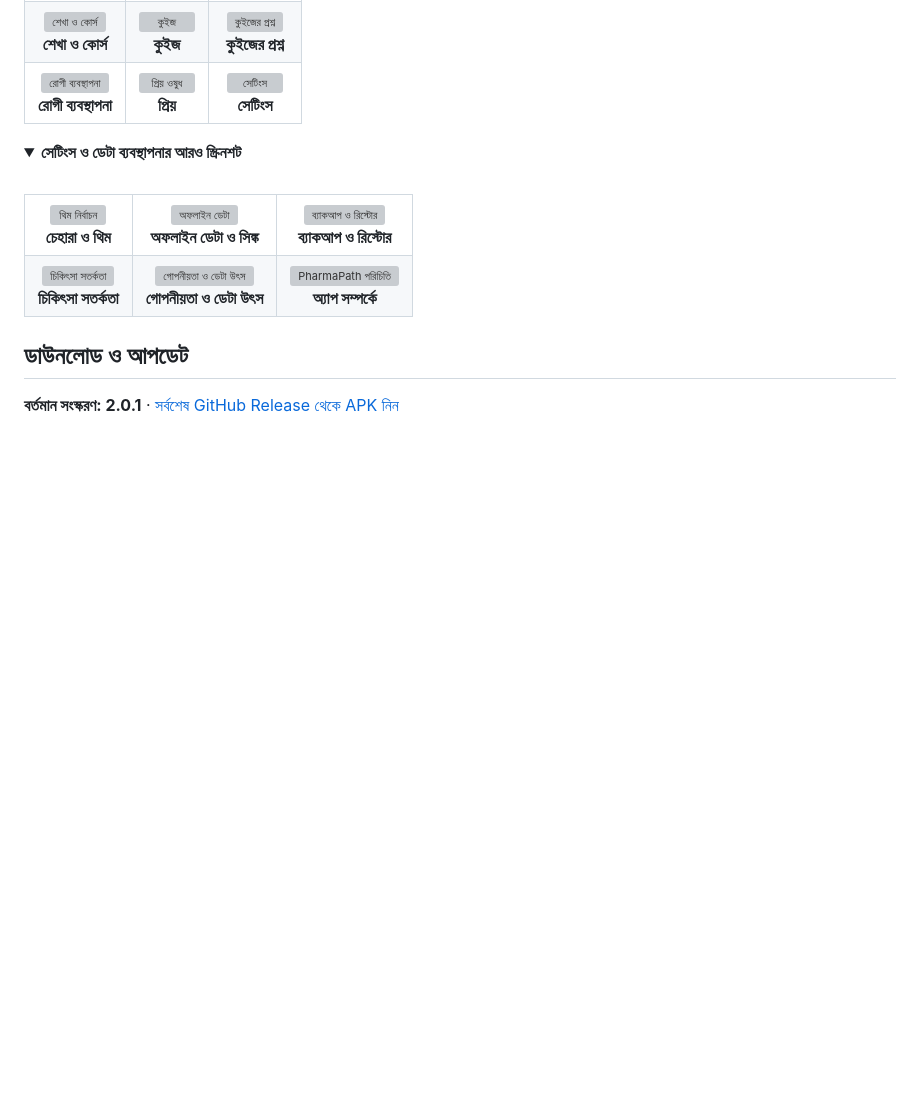
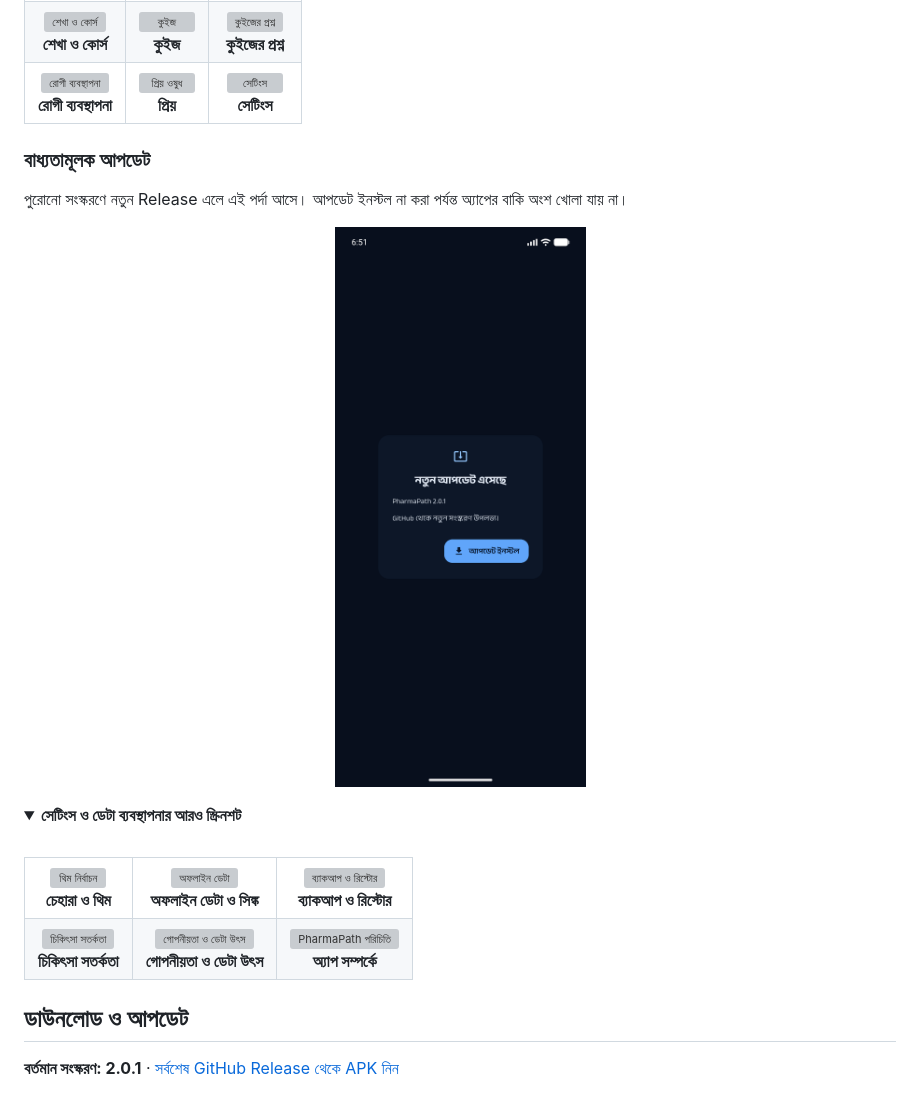
Before and after one commit to shahinrezasifat/pharmapath-app, a Markdown page: README.md, the part around the change. GitHub-like rendering; pictures changed too: docs/app/screenshots/update-required.png (added); folded sections open; blank space fills up the shorter version; grey boxes are pictures that could not be loaded.

Commit message:
Document mandatory update prompt screenshot

```diff
--- a/README.md
+++ b/README.md
@@ -55,6 +55,12 @@ PharmaPath একটি বাংলা-প্রথম Android অ্যাপ
   </tr>
 </table>
 
+### বাধ্যতামূলক আপডেট
+
+পুরোনো সংস্করণে নতুন Release এলে এই পর্দা আসে। আপডেট ইনস্টল না করা পর্যন্ত অ্যাপের বাকি অংশ খোলা যায় না।
+
+<p align="center"><a href="docs/app/screenshots/update-required.png"><img src="docs/app/screenshots/update-required.png" alt="নতুন সংস্করণ বাধ্যতামূলক আপডেট পর্দা" width="420"></a></p>
+
 <details>
   <summary><strong>সেটিংস ও ডেটা ব্যবস্থাপনার আরও স্ক্রিনশট</strong></summary>
   <br>
```
